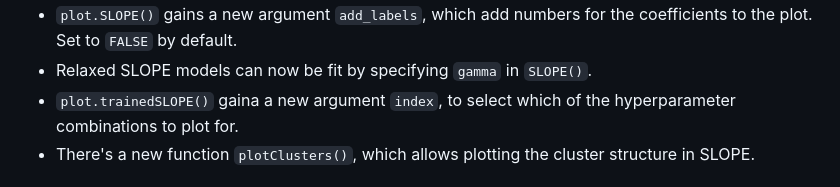
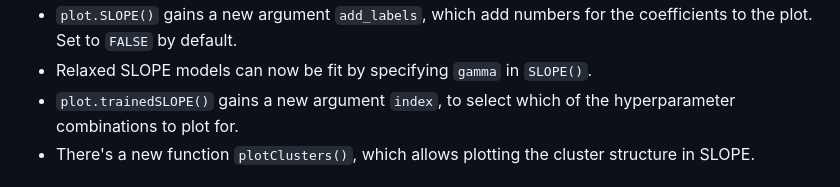
Before and after one commit to jolars/SLOPE, a Markdown page: NEWS.md, the part around the change. GitHub-like rendering.

Commit message:
chore: fix typo

```diff
--- a/NEWS.md
+++ b/NEWS.md
@@ -86,7 +86,7 @@ patient with dealing with the large number of breaking changes.
 - `plot.SLOPE()` gains a new argument `add_labels`, which add numbers for the
   coefficients to the plot. Set to `FALSE` by default.
 - Relaxed SLOPE models can now be fit by specifying `gamma` in `SLOPE()`.
-- `plot.trainedSLOPE()` gaina a new argument `index`, to select which of the
+- `plot.trainedSLOPE()` gains a new argument `index`, to select which of the
   hyperparameter combinations to plot for.
 - There's a new function `plotClusters()`, which allows plotting the cluster
   structure in SLOPE.
```
